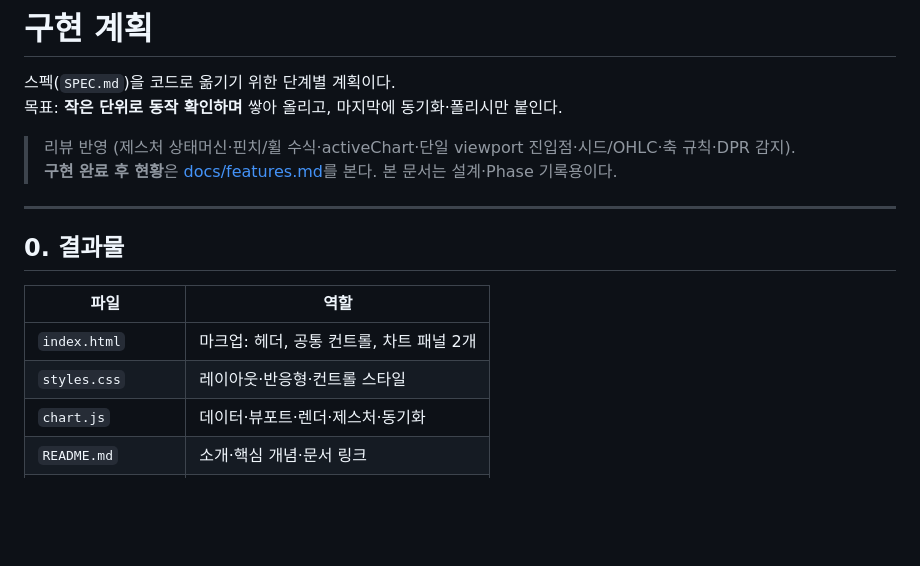
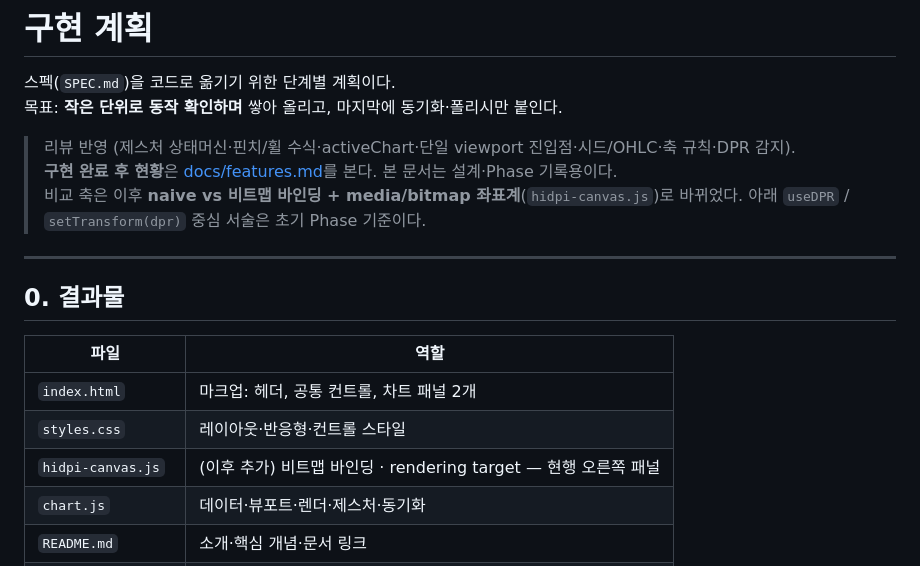
Before and after one commit to JinUng41/canvas-hidpi-candle-demo, a Markdown page: IMPLEMENTATION.md, the part around the change. Drawn GitHub-style; blank space fills up the shorter version.

```diff
--- a/IMPLEMENTATION.md
+++ b/IMPLEMENTATION.md
@@ -5,6 +5,7 @@
 
 > 리뷰 반영 (제스처 상태머신·핀치/휠 수식·activeChart·단일 viewport 진입점·시드/OHLC·축 규칙·DPR 감지).
 > **구현 완료 후 현황**은 [docs/features.md](docs/features.md)를 본다. 본 문서는 설계·Phase 기록용이다.
+> 비교 축은 이후 **naive vs 비트맵 바인딩 + media/bitmap 좌표계**(`hidpi-canvas.js`)로 바뀌었다. 아래 `useDPR` / `setTransform(dpr)` 중심 서술은 초기 Phase 기준이다.
 
 ---
 
@@ -14,6 +15,7 @@
 |------|------|
 | `index.html` | 마크업: 헤더, 공통 컨트롤, 차트 패널 2개 |
 | `styles.css` | 레이아웃·반응형·컨트롤 스타일 |
+| `hidpi-canvas.js` | (이후 추가) 비트맵 바인딩 · rendering target — 현행 오른쪽 패널 |
 | `chart.js` | 데이터·뷰포트·렌더·제스처·동기화 |
 | `README.md` | 소개·핵심 개념·문서 링크 |
 | `docs/features.md` | 현재 구현 사항 (완료 후 작성) |
```
Also changed, not shown: SPEC.md (+5 -3 lines).
